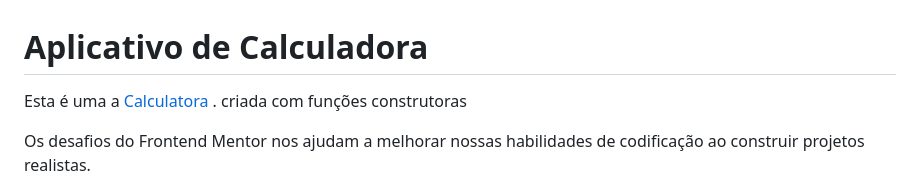
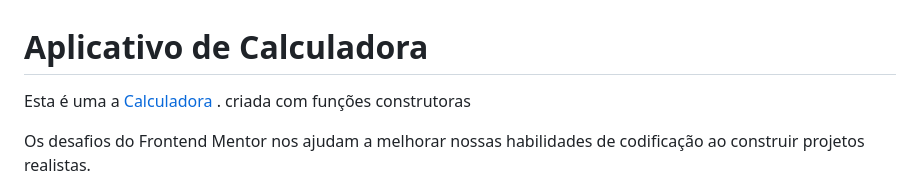
Before and after one commit to gideonalves/Calculadora, a Markdown page: README.md, the part around the change. Rendered like a GitHub page.

Commit message:
correção de bug

```diff
--- a/README.md
+++ b/README.md
@@ -1,6 +1,6 @@
 #  Aplicativo de Calculadora
 
-Esta é uma  a [Calculatora ](https://www.frontendmentor.io/challenges/calculator-app-9lteq5N29). criada com funções construtoras
+Esta é uma  a [Calculadora ](https://www.frontendmentor.io/challenges/calculator-app-9lteq5N29). criada com funções construtoras
 
 Os desafios do Frontend Mentor nos ajudam a melhorar nossas habilidades de codificação ao construir projetos realistas.
 
```
